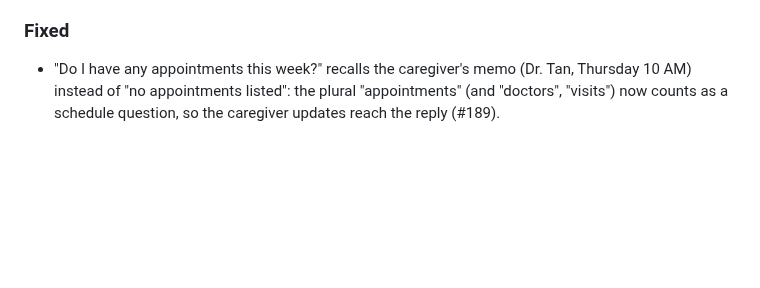
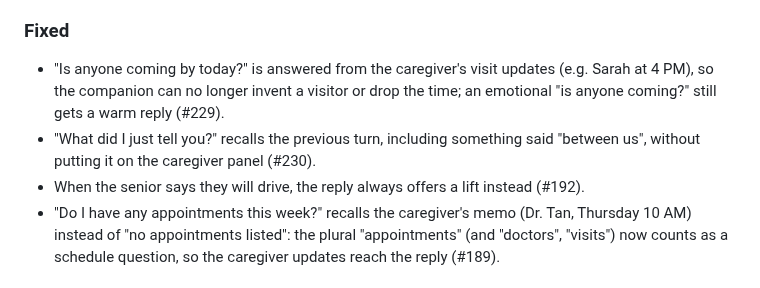
Before and after one commit to miravena/foreveryours, a Markdown page: CHANGELOG.md, the part around the change. Drawn GitHub-style; blank space fills up the shorter version.

```diff
--- a/CHANGELOG.md
+++ b/CHANGELOG.md
@@ -22,6 +22,12 @@ rename `Unreleased` to the version and date, then tag it.
   "household was reset" note only after a real expiry, not on the first turn of a fresh page (#215).
 
 ### Fixed
+- "Is anyone coming by today?" is answered from the caregiver's visit updates (e.g. Sarah at 4 PM),
+  so the companion can no longer invent a visitor or drop the time; an emotional "is anyone coming?"
+  still gets a warm reply (#229).
+- "What did I just tell you?" recalls the previous turn, including something said "between us",
+  without putting it on the caregiver panel (#230).
+- When the senior says they will drive, the reply always offers a lift instead (#192).
 - "Do I have any appointments this week?" recalls the caregiver's memo (Dr. Tan, Thursday 10 AM)
   instead of "no appointments listed": the plural "appointments" (and "doctors", "visits") now
   counts as a schedule question, so the caregiver updates reach the reply (#189).
```
Also changed, not shown: docs/WORK_LOG.md (+20 -0 lines).
